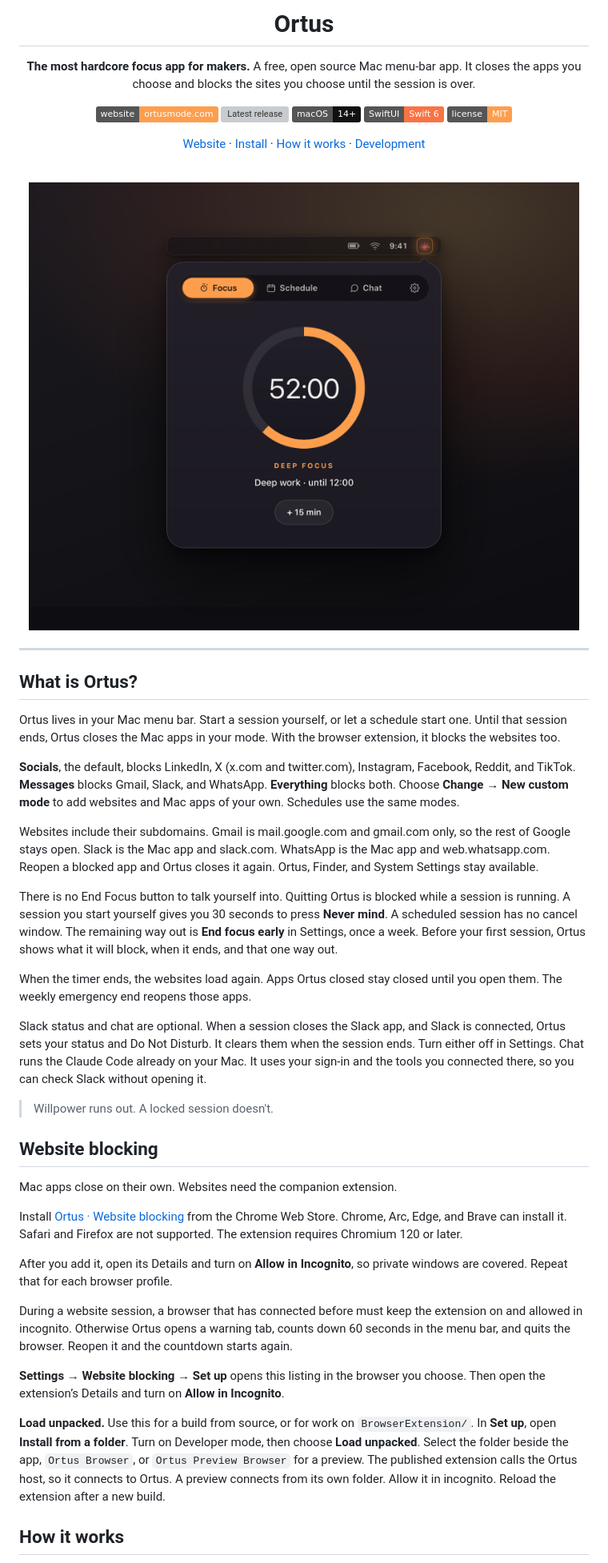
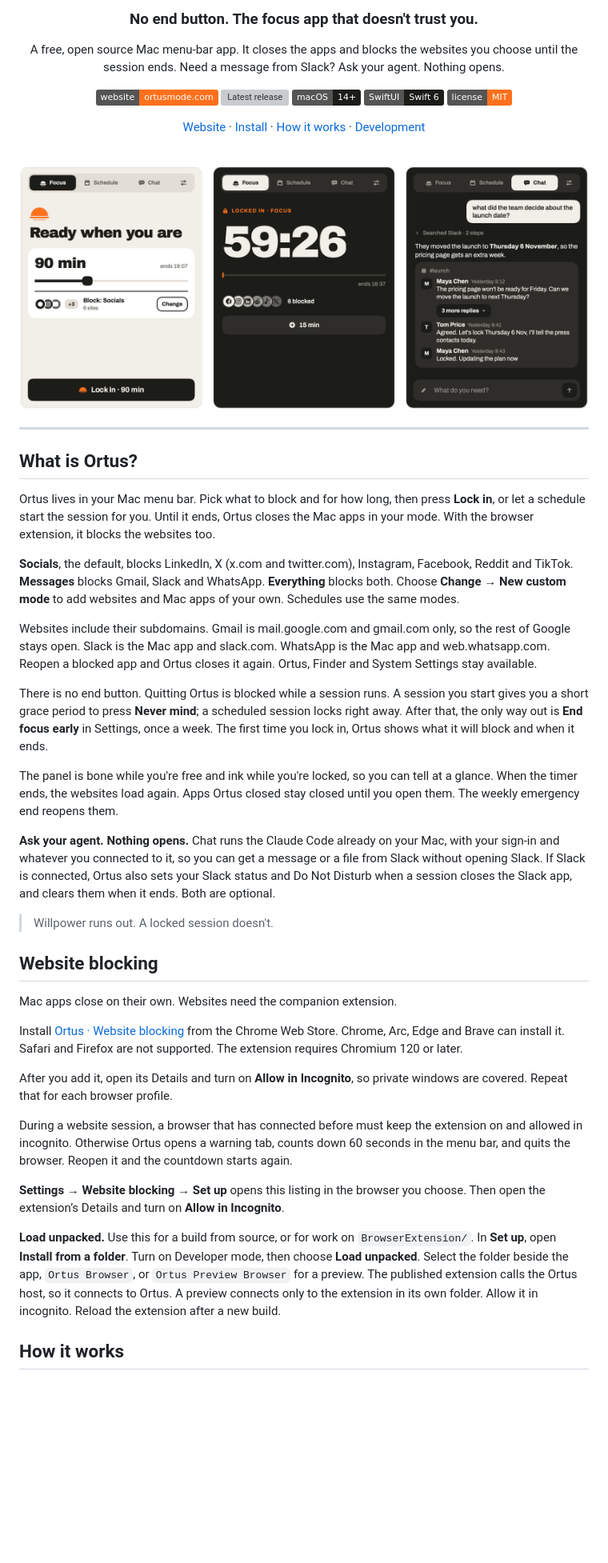
Before and after one commit to scandolo/Ortus, a Markdown page: README.md, the part around one of its changes. Shown at 80% size. GitHub-like rendering; pictures changed too: .github/readme/panels.png (added); badges without logos; blank space fills up the shorter version; grey boxes are pictures that could not be loaded.

```diff
--- a/README.md
+++ b/README.md
@@ -4,20 +7,20 @@
 
-# Ortus
+### No end button. The focus app that doesn't trust you.
 
-**The most hardcore focus app for makers.**
-A free, open source Mac menu-bar app. It closes the apps you choose and blocks the sites you choose until the session is over.
+A free, open source Mac menu-bar app. It closes the apps and blocks the websites you choose until the session ends.
+Need a message from Slack? Ask your agent. Nothing opens.
 
-[![Website](https://img.shields.io/badge/website-ortusmode.com-FD9E4D)](https://ortusmode.com)
-[![Latest release](https://img.shields.io/github/v/release/scandolo/Ortus?color=FD9E4D&label=download)](https://github.com/scandolo/Ortus/releases/latest)
-[![Platform](https://img.shields.io/badge/macOS-14%2B-111111?logo=apple&logoColor=white)](https://ortusmode.com)
-[![Built with SwiftUI](https://img.shields.io/badge/SwiftUI-Swift%206-FA7343?logo=swift&logoColor=white)](Package.swift)
-[![License: MIT](https://img.shields.io/badge/license-MIT-FD9E4D)](LICENSE)
+[![Website](https://img.shields.io/badge/website-ortusmode.com-FE701C)](https://ortusmode.com)
+[![Latest release](https://img.shields.io/github/v/release/scandolo/Ortus?color=FE701C&label=download)](https://github.com/scandolo/Ortus/releases/latest)
+[![Platform](https://img.shields.io/badge/macOS-14%2B-1C1C19?logo=apple&logoColor=white)](https://ortusmode.com)
+[![Built with SwiftUI](https://img.shields.io/badge/SwiftUI-Swift%206-1C1C19?logo=swift&logoColor=white)](Package.swift)
+[![License: MIT](https://img.shields.io/badge/license-MIT-FE701C)](LICENSE)
 
 [Website](https://ortusmode.com) · [Install](#install) · [How it works](#how-it-works) · [Development](#development)
 
 <br />
 
-<img src="landing/assets/mockup.png" width="720" alt="Ortus running a locked deep-focus session in the macOS menu bar" />
+<img src=".github/readme/panels.png" width="820" alt="The Ortus panel: ready to lock in for 90 minutes, a locked session with 59 minutes left and 6 sites blocked, and Chat answering from Slack during the session" />
 
 </div>
 
@@ -25,17 +28,17 @@ A free, open source Mac menu-bar app. It closes the apps you choose and blocks t
 
 ## What is Ortus?
 
-Ortus lives in your Mac menu bar. Start a session yourself, or let a schedule start one. Until that session ends, Ortus closes the Mac apps in your mode. With the browser extension, it blocks the websites too.
+Ortus lives in your Mac menu bar. Pick what to block and for how long, then press **Lock in**, or let a schedule start the session for you. Until it ends, Ortus closes the Mac apps in your mode. With the browser extension, it blocks the websites too.
 
-**Socials**, the default, blocks LinkedIn, X (x.com and twitter.com), Instagram, Facebook, Reddit, and TikTok. **Messages** blocks Gmail, Slack, and WhatsApp. **Everything** blocks both. Choose **Change → New custom mode** to add websites and Mac apps of your own. Schedules use the same modes.
+**Socials**, the default, blocks LinkedIn, X (x.com and twitter.com), Instagram, Facebook, Reddit and TikTok. **Messages** blocks Gmail, Slack and WhatsApp. **Everything** blocks both. Choose **Change → New custom mode** to add websites and Mac apps of your own. Schedules use the same modes.
 
-Websites include their subdomains. Gmail is mail.google.com and gmail.com only, so the rest of Google stays open. Slack is the Mac app and slack.com. WhatsApp is the Mac app and web.whatsapp.com. Reopen a blocked app and Ortus closes it again. Ortus, Finder, and System Settings stay available.
+Websites include their subdomains. Gmail is mail.google.com and gmail.com only, so the rest of Google stays open. Slack is the Mac app and slack.com. WhatsApp is the Mac app and web.whatsapp.com. Reopen a blocked app and Ortus closes it again. Ortus, Finder and System Settings stay available.
 
-There is no End Focus button to talk yourself into. Quitting Ortus is blocked while a session is running. A session you start yourself gives you 30 seconds to press **Never mind**. A scheduled session has no cancel window. The remaining way out is **End focus early** in Settings, once a week. Before your first session, Ortus shows what it will block, when it ends, and that one way out.
+There is no end button. Quitting Ortus is blocked while a session runs. A session you start gives you a short grace period to press **Never mind**; a scheduled session locks right away. After that, the only way out is **End focus early** in Settings, once a week. The first time you lock in, Ortus shows what it will block and when it ends.
 
-When the timer ends, the websites load again. Apps Ortus closed stay closed until you open them. The weekly emergency end reopens those apps.
+The panel is bone while you're free and ink while you're locked, so you can tell at a glance. When the timer ends, the websites load again. Apps Ortus closed stay closed until you open them. The weekly emergency end reopens them.
 
-Slack status and chat are optional. When a session closes the Slack app, and Slack is connected, Ortus sets your status and Do Not Disturb. It clears them when the session ends. Turn either off in Settings. Chat runs the Claude Code already on your Mac. It uses your sign-in and the tools you connected there, so you can check Slack without opening it.
+**Ask your agent. Nothing opens.** Chat runs the Claude Code already on your Mac, with your sign-in and whatever you connected to it, so you can get a message or a file from Slack without opening Slack. If Slack is connected, Ortus also sets your Slack status and Do Not Disturb when a session closes the Slack app, and clears them when it ends. Both are optional.
 
 > Willpower runs out. A locked session doesn't.
 
@@ -43,7 +46,7 @@ Slack status and chat are optional. When a session closes the Slack app, and Sla
 
 Mac apps close on their own. Websites need the companion extension.
 
-Install [Ortus · Website blocking](https://chromewebstore.google.com/detail/ortus-·-website-blocking/lheanmgemlbnpeonkdbbinmankaineao) from the Chrome Web Store. Chrome, Arc, Edge, and Brave can install it. Safari and Firefox are not supported. The extension requires Chromium 120 or later.
+Install [Ortus · Website blocking](https://chromewebstore.google.com/detail/ortus-·-website-blocking/lheanmgemlbnpeonkdbbinmankaineao) from the Chrome Web Store. Chrome, Arc, Edge and Brave can install it. Safari and Firefox are not supported. The extension requires Chromium 120 or later.
 
 After you add it, open its Details and turn on **Allow in Incognito**, so private windows are covered. Repeat that for each browser profile.
 
@@ -51,7 +54,7 @@ During a website session, a browser that has connected before must keep the exte
 
 **Settings → Website blocking → Set up** opens this listing in the browser you choose. Then open the extension’s Details and turn on **Allow in Incognito**.
 
-**Load unpacked.** Use this for a build from source, or for work on `BrowserExtension/`. In **Set up**, open **Install from a folder**. Turn on Developer mode, then choose **Load unpacked**. Select the folder beside the app, `Ortus Browser`, or `Ortus Preview Browser` for a preview. The published extension calls the Ortus host, so it connects to Ortus. A preview connects from its own folder. Allow it in incognito. Reload the extension after a new build.
+**Load unpacked.** Use this for a build from source, or for work on `BrowserExtension/`. In **Set up**, open **Install from a folder**. Turn on Developer mode, then choose **Load unpacked**. Select the folder beside the app, `Ortus Browser`, or `Ortus Preview Browser` for a preview. The published extension calls the Ortus host, so it connects to Ortus. A preview connects only to the extension in its own folder. Allow it in incognito. Reload the extension after a new build.
 
 ## How it works
 
```
Also changed, not shown: other parts of README.md (+29 -22 lines).
